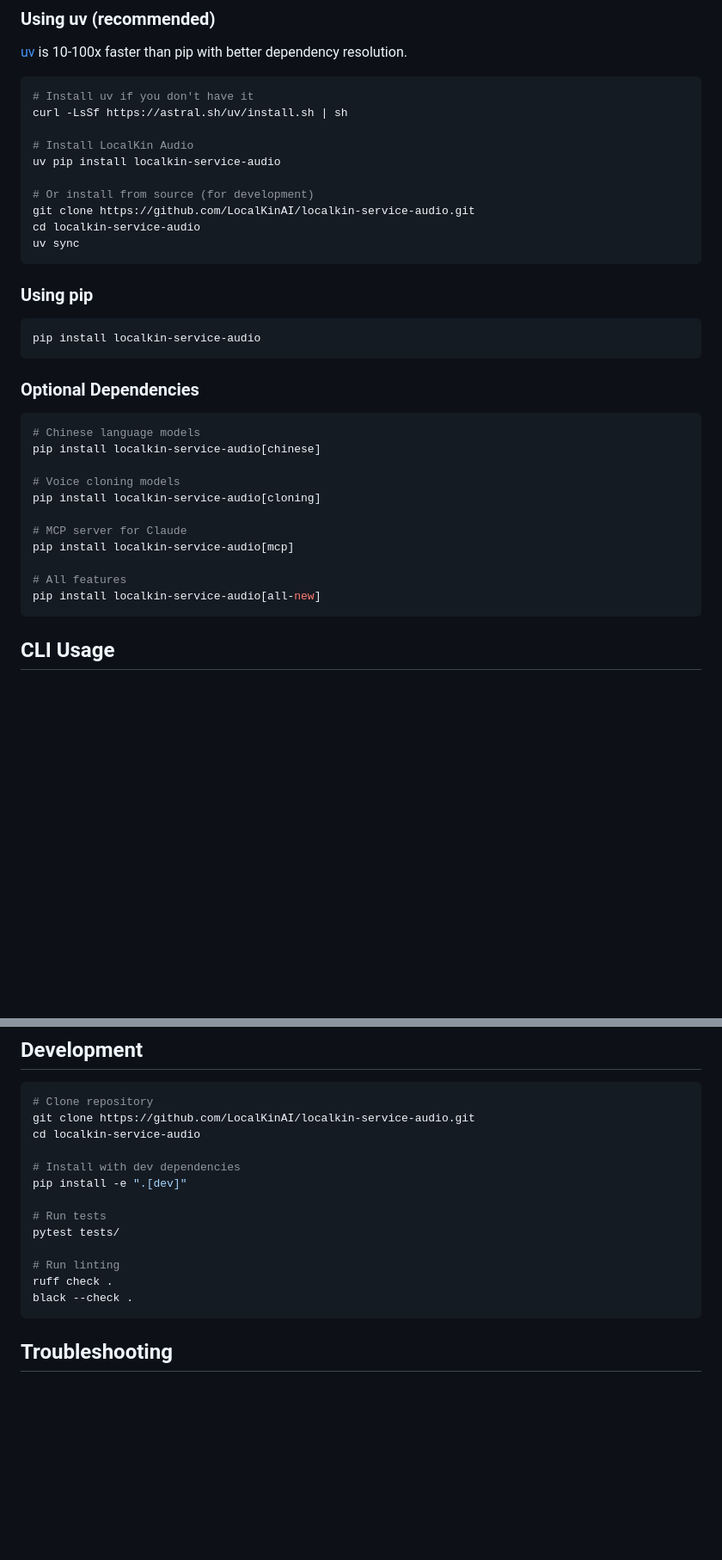
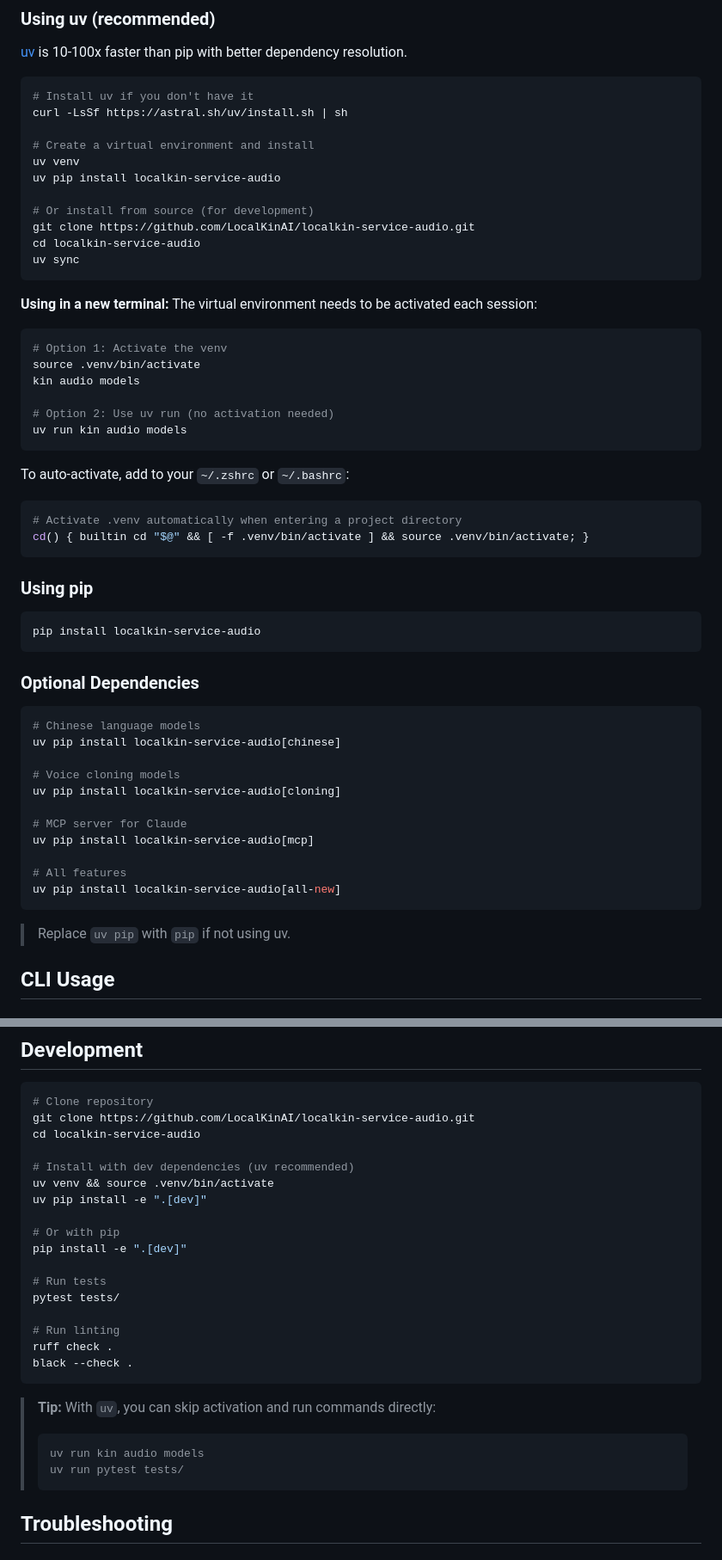
Before and after one commit to LocalKinAI/localkin-service-audio, a Markdown page: README.md, 2 parts joined by grey strips. Shown at 86% size. Drawn GitHub-style; blank space fills up the shorter version.

Commit message:
Add uv usage instructions for new terminal sessions in README
Co-Authored-By: Claude Opus 4.6 <noreply@anthropic.com>

````diff
--- a/README.md
+++ b/README.md
@@ -60,13 +60,32 @@ kin web
 # Install uv if you don't have it
 curl -LsSf https://astral.sh/uv/install.sh | sh
 
-# Install LocalKin Audio
+# Create a virtual environment and install
+uv venv
 uv pip install localkin-service-audio
 
 # Or install from source (for development)
 git clone https://github.com/LocalKinAI/localkin-service-audio.git
 cd localkin-service-audio
 uv sync
+```
+
+**Using in a new terminal:** The virtual environment needs to be activated each session:
+
+```bash
+# Option 1: Activate the venv
+source .venv/bin/activate
+kin audio models
+
+# Option 2: Use uv run (no activation needed)
+uv run kin audio models
+```
+
+To auto-activate, add to your `~/.zshrc` or `~/.bashrc`:
+
+```bash
+# Activate .venv automatically when entering a project directory
+cd() { builtin cd "$@" && [ -f .venv/bin/activate ] && source .venv/bin/activate; }
 ```
 
 ### Using pip
@@ -79,17 +98,19 @@ pip install localkin-service-audio
 
 ```bash
 # Chinese language models
-pip install localkin-service-audio[chinese]
+uv pip install localkin-service-audio[chinese]
 
 # Voice cloning models
-pip install localkin-service-audio[cloning]
+uv pip install localkin-service-audio[cloning]
 
 # MCP server for Claude
-pip install localkin-service-audio[mcp]
+uv pip install localkin-service-audio[mcp]
 
 # All features
-pip install localkin-service-audio[all-new]
+uv pip install localkin-service-audio[all-new]
 ```
+
+> Replace `uv pip` with `pip` if not using uv.
 
 ## CLI Usage
 
@@ -534,7 +555,11 @@ localkin_service_audio/
 git clone https://github.com/LocalKinAI/localkin-service-audio.git
 cd localkin-service-audio
 
-# Install with dev dependencies
+# Install with dev dependencies (uv recommended)
+uv venv && source .venv/bin/activate
+uv pip install -e ".[dev]"
+
+# Or with pip
 pip install -e ".[dev]"
 
 # Run tests
@@ -544,6 +569,12 @@ pytest tests/
 ruff check .
 black --check .
 ```
+
+> **Tip:** With `uv`, you can skip activation and run commands directly:
+> ```bash
+> uv run kin audio models
+> uv run pytest tests/
+> ```
 
 ## Troubleshooting
 
````
